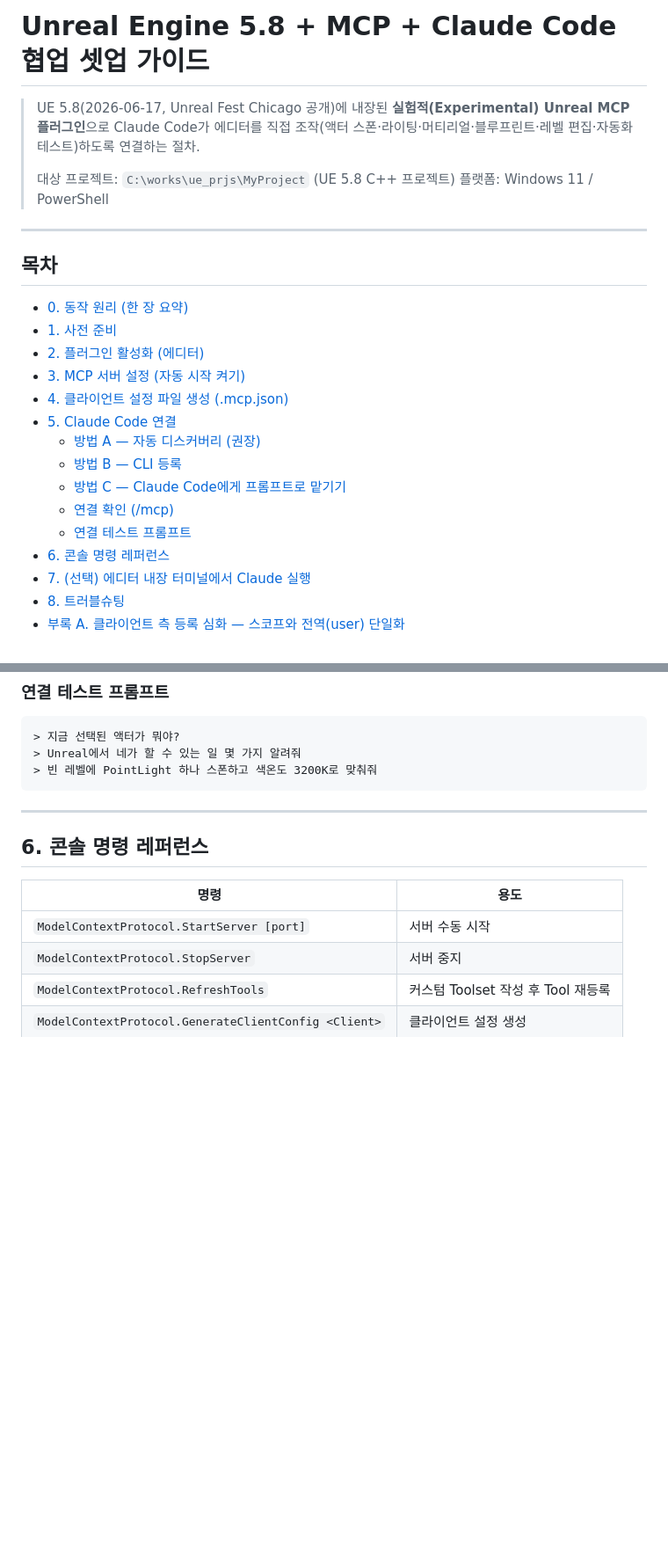
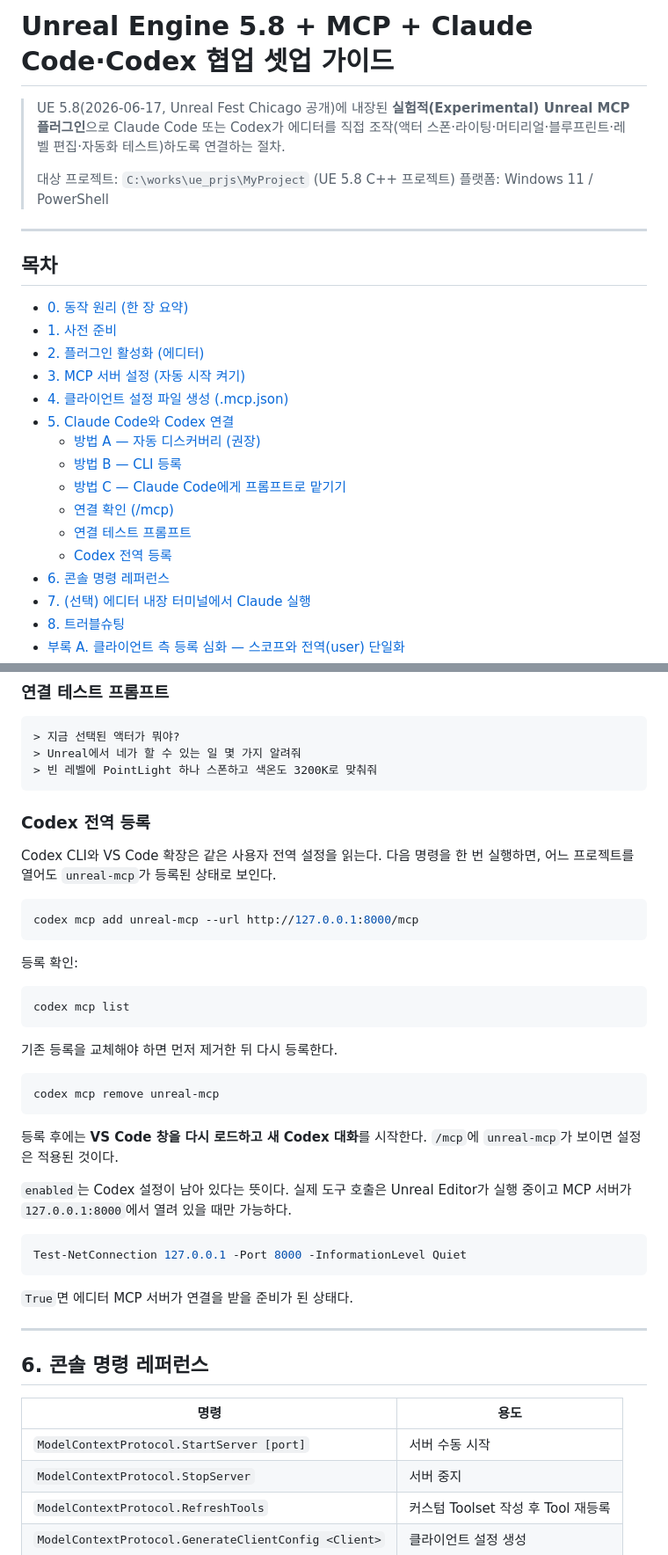
Before and after one commit to gbox3d/ready_unreal, a Markdown page: readme.md, 2 parts joined by grey strips. Shown at 88% size. GitHub-like rendering; blank space fills up the shorter version.

Commit message:
codex 내용추가

````diff
--- a/readme.md
+++ b/readme.md
@@ -1,7 +1,7 @@
-# Unreal Engine 5.8 + MCP + Claude Code 협업 셋업 가이드
+# Unreal Engine 5.8 + MCP + Claude Code·Codex 협업 셋업 가이드
 
 > UE 5.8(2026-06-17, Unreal Fest Chicago 공개)에 내장된 **실험적(Experimental) Unreal MCP 플러그인**으로
-> Claude Code가 에디터를 직접 조작(액터 스폰·라이팅·머티리얼·블루프린트·레벨 편집·자동화 테스트)하도록 연결하는 절차.
+> Claude Code 또는 Codex가 에디터를 직접 조작(액터 스폰·라이팅·머티리얼·블루프린트·레벨 편집·자동화 테스트)하도록 연결하는 절차.
 >
 > 대상 프로젝트: `C:\works\ue_prjs\MyProject` (UE 5.8 C++ 프로젝트)
 > 플랫폼: Windows 11 / PowerShell
@@ -15,12 +15,13 @@
 - [2. 플러그인 활성화 (에디터)](#2-플러그인-활성화-에디터)
 - [3. MCP 서버 설정 (자동 시작 켜기)](#3-mcp-서버-설정-자동-시작-켜기)
 - [4. 클라이언트 설정 파일 생성 (.mcp.json)](#4-클라이언트-설정-파일-생성-mcpjson)
-- [5. Claude Code 연결](#5-claude-code-연결)
+- [5. Claude Code와 Codex 연결](#5-claude-code와-codex-연결)
   - [방법 A — 자동 디스커버리 (권장)](#방법-a--자동-디스커버리-권장)
   - [방법 B — CLI 등록](#방법-b--cli-등록)
   - [방법 C — Claude Code에게 프롬프트로 맡기기](#방법-c--claude-code에게-프롬프트로-맡기기)
   - [연결 확인 (/mcp)](#연결-확인-mcp)
   - [연결 테스트 프롬프트](#연결-테스트-프롬프트)
+  - [Codex 전역 등록](#codex-전역-등록)
 - [6. 콘솔 명령 레퍼런스](#6-콘솔-명령-레퍼런스)
 - [7. (선택) 에디터 내장 터미널에서 Claude 실행](#7-선택-에디터-내장-터미널에서-claude-실행)
 - [8. 트러블슈팅](#8-트러블슈팅)
@@ -186,6 +188,39 @@ Claude Code 세션에서 `/mcp` 를 입력하면 등록된 MCP 서버 목록과
 > 빈 레벨에 PointLight 하나 스폰하고 색온도 3200K로 맞춰줘
 ```
 
+### Codex 전역 등록
+
+Codex CLI와 VS Code 확장은 같은 사용자 전역 설정을 읽는다. 다음 명령을 한 번 실행하면,
+어느 프로젝트를 열어도 `unreal-mcp`가 등록된 상태로 보인다.
+
+```powershell
+codex mcp add unreal-mcp --url http://127.0.0.1:8000/mcp
+```
+
+등록 확인:
+
+```powershell
+codex mcp list
+```
+
+기존 등록을 교체해야 하면 먼저 제거한 뒤 다시 등록한다.
+
+```powershell
+codex mcp remove unreal-mcp
+```
+
+등록 후에는 **VS Code 창을 다시 로드하고 새 Codex 대화**를 시작한다. `/mcp`에
+`unreal-mcp`가 보이면 설정은 적용된 것이다.
+
+`enabled`는 Codex 설정이 남아 있다는 뜻이다. 실제 도구 호출은 Unreal Editor가 실행 중이고
+MCP 서버가 `127.0.0.1:8000`에서 열려 있을 때만 가능하다.
+
+```powershell
+Test-NetConnection 127.0.0.1 -Port 8000 -InformationLevel Quiet
+```
+
+`True`면 에디터 MCP 서버가 연결을 받을 준비가 된 상태다.
+
 ---
 
 ## 6. 콘솔 명령 레퍼런스
````
Also changed, not shown: other parts of readme.md (+10 -7 lines).
